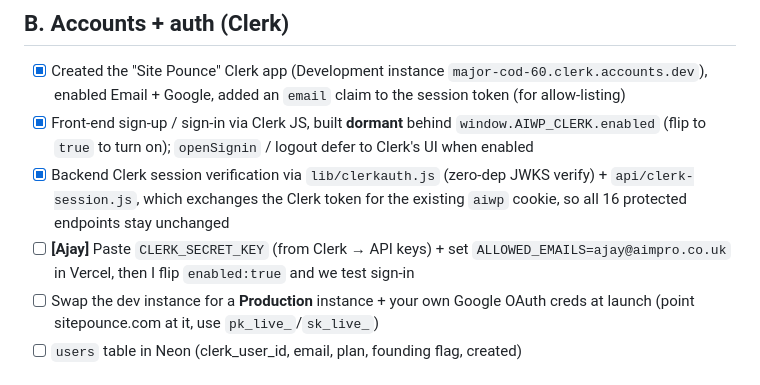
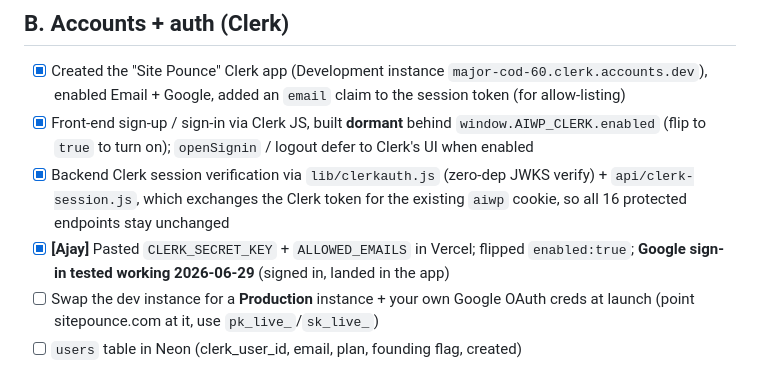
Before and after one commit to ajayd151/ai-web-point, a Markdown page: PHASE1_TRACKER.md, the part around the change. Rendered like a GitHub page.

Commit message:
Tracker + memory: Clerk auth live (Google sign-in tested working)
Co-Authored-By: Claude Opus 4.8 <noreply@anthropic.com>

```diff
--- a/PHASE1_TRACKER.md
+++ b/PHASE1_TRACKER.md
@@ -19,7 +19,7 @@ Launch a payable, multi-user subscription. Auth = **Clerk**, billing = **Stripe*
 - [x] Created the "Site Pounce" Clerk app (Development instance `major-cod-60.clerk.accounts.dev`), enabled Email + Google, added an `email` claim to the session token (for allow-listing)
 - [x] Front-end sign-up / sign-in via Clerk JS, built **dormant** behind `window.AIWP_CLERK.enabled` (flip to `true` to turn on); `openSignin` / logout defer to Clerk's UI when enabled
 - [x] Backend Clerk session verification via `lib/clerkauth.js` (zero-dep JWKS verify) + `api/clerk-session.js`, which exchanges the Clerk token for the existing `aiwp` cookie, so all 16 protected endpoints stay unchanged
-- [ ] **[Ajay]** Paste `CLERK_SECRET_KEY` (from Clerk → API keys) + set `ALLOWED_EMAILS=ajay@aimpro.co.uk` in Vercel, then I flip `enabled:true` and we test sign-in
+- [x] **[Ajay]** Pasted `CLERK_SECRET_KEY` + `ALLOWED_EMAILS` in Vercel; flipped `enabled:true`; **Google sign-in tested working 2026-06-29** (signed in, landed in the app)
 - [ ] Swap the dev instance for a **Production** instance + your own Google OAuth creds at launch (point sitepounce.com at it, use `pk_live_`/`sk_live_`)
 - [ ] `users` table in Neon (clerk_user_id, email, plan, founding flag, created)
 
```
